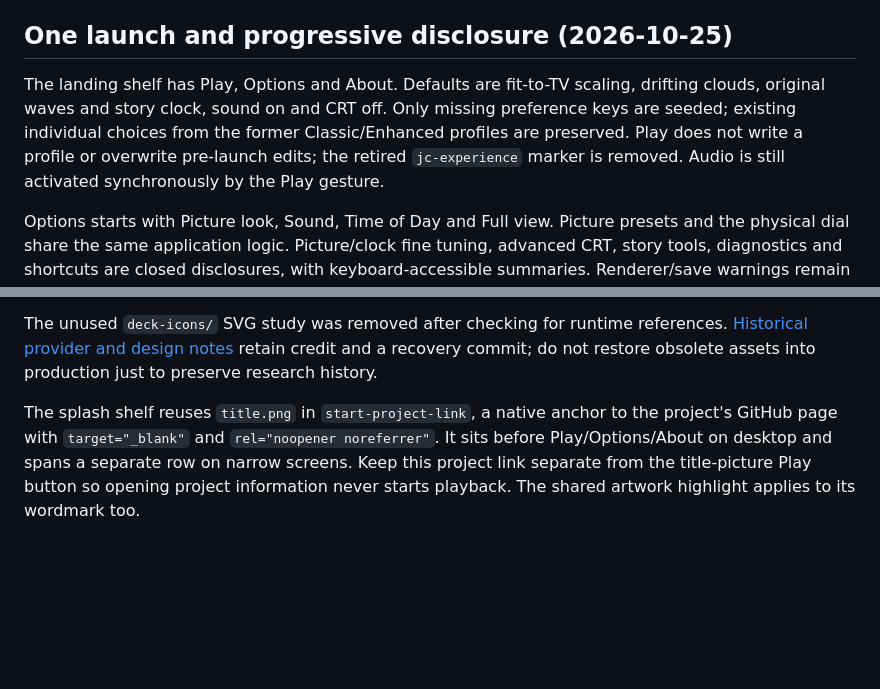
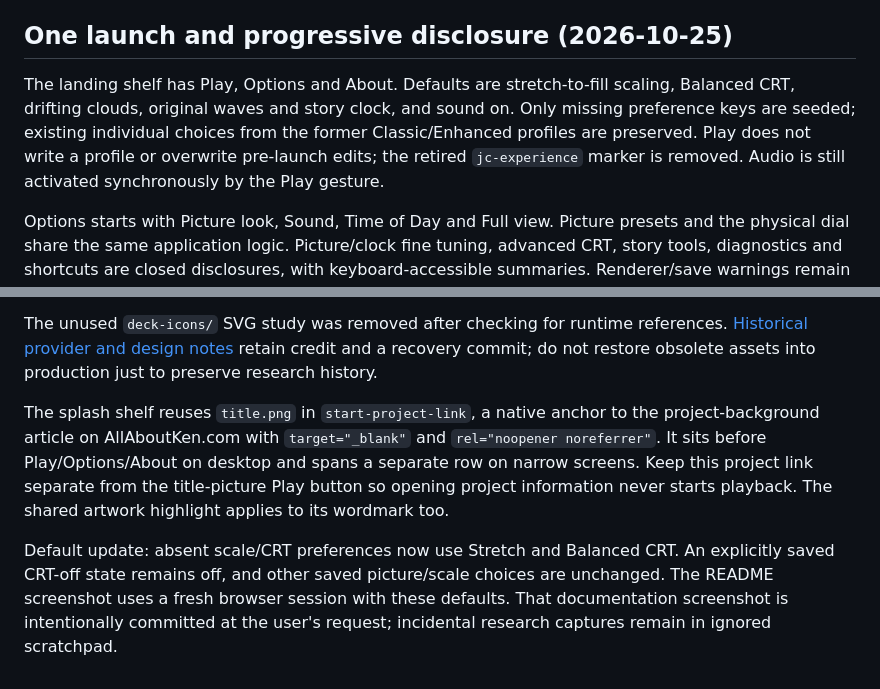
Before and after one commit to khawkins98/johnny_web, a Markdown page: docs/island-ui-art.md, 2 parts joined by grey strips. Rendered like a GitHub page; blank space fills up the shorter version.

```diff
--- a/docs/island-ui-art.md
+++ b/docs/island-ui-art.md
@@ -140,7 +140,7 @@ The splash and live shelf share `.island-art-control` and `.island-control-label
 
 ## One launch and progressive disclosure (2026-10-25)
 
-The landing shelf has Play, Options and About. Defaults are fit-to-TV scaling, drifting clouds, original waves and story clock, sound on and CRT off. Only missing preference keys are seeded; existing individual choices from the former Classic/Enhanced profiles are preserved. Play does not write a profile or overwrite pre-launch edits; the retired `jc-experience` marker is removed. Audio is still activated synchronously by the Play gesture.
+The landing shelf has Play, Options and About. Defaults are stretch-to-fill scaling, Balanced CRT, drifting clouds, original waves and story clock, and sound on. Only missing preference keys are seeded; existing individual choices from the former Classic/Enhanced profiles are preserved. Play does not write a profile or overwrite pre-launch edits; the retired `jc-experience` marker is removed. Audio is still activated synchronously by the Play gesture.
 
 Options starts with Picture look, Sound, Time of Day and Full view. Picture presets and the physical dial share the same application logic. Picture/clock fine tuning, advanced CRT, story tools, diagnostics and shortcuts are closed disclosures, with keyboard-accessible summaries. Renderer/save warnings remain beside Picture look even when advanced tuning is closed. The shelf Picture action focuses the preset chooser, rather than opening shader controls.
 
@@ -156,4 +156,6 @@ The original title canvas sits inside the native `start-picture-btn` button. Cli
 
 The unused `deck-icons/` SVG study was removed after checking for runtime references. [Historical provider and design notes](ui-early-pixel-study.md) retain credit and a recovery commit; do not restore obsolete assets into production just to preserve research history.
 
-The splash shelf reuses `title.png` in `start-project-link`, a native anchor to the project's GitHub page with `target="_blank"` and `rel="noopener noreferrer"`. It sits before Play/Options/About on desktop and spans a separate row on narrow screens. Keep this project link separate from the title-picture Play button so opening project information never starts playback. The shared artwork highlight applies to its wordmark too.
+The splash shelf reuses `title.png` in `start-project-link`, a native anchor to the project-background article on AllAboutKen.com with `target="_blank"` and `rel="noopener noreferrer"`. It sits before Play/Options/About on desktop and spans a separate row on narrow screens. Keep this project link separate from the title-picture Play button so opening project information never starts playback. The shared artwork highlight applies to its wordmark too.
+
+Default update: absent scale/CRT preferences now use Stretch and Balanced CRT. An explicitly saved CRT-off state remains off, and other saved picture/scale choices are unchanged. The README screenshot uses a fresh browser session with these defaults. That documentation screenshot is intentionally committed at the user's request; incidental research captures remain in ignored scratchpad.
```
Also changed, not shown: README.md (+10 -2 lines), docs/optional-crt.md (+2 -0 lines), docs/images/island-tv-ui.png (added), 5 other files.
